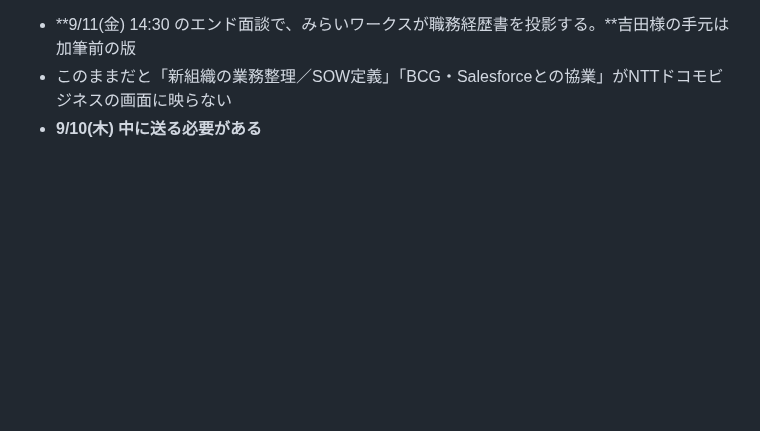
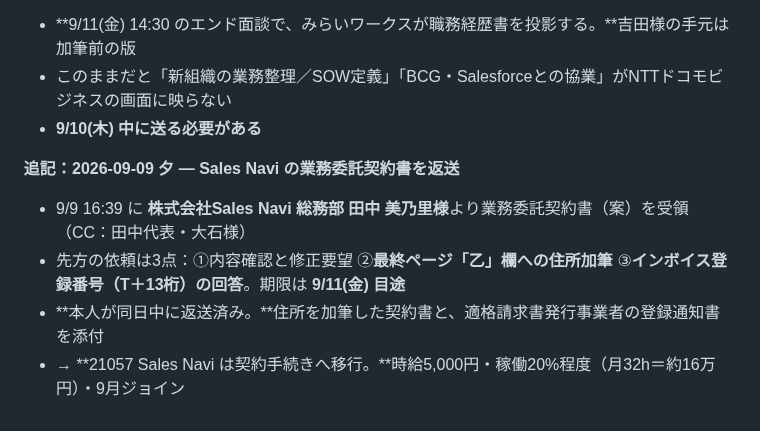
Before and after one commit to bpn333333/test, a Markdown page: MAIL_WATCH.md, the part around the change. Drawn GitHub-style; blank space fills up the shorter version.

Commit message:
Sales Navi の業務委託契約書を返送したことを記録（住所加筆・登録通知書添付）
Co-Authored-By: Claude Opus 5 <noreply@anthropic.com>
Claude-Session: https://claude.ai/code/session_01FQ1oP4Xn3ZuX3pbm9qfUkX

```diff
--- a/MAIL_WATCH.md
+++ b/MAIL_WATCH.md
@@ -614,3 +614,10 @@ Gmail は `enabledInChat: false` のままで **Routine は9回連続の空振
 - **9/11(金) 14:30 のエンド面談で、みらいワークスが職務経歴書を投影する。**吉田様の手元は加筆前の版
 - このままだと「新組織の業務整理／SOW定義」「BCG・Salesforceとの協業」がNTTドコモビジネスの画面に映らない
 - **9/10(木) 中に送る必要がある**
+
+**追記：2026-09-09 夕 — Sales Navi の業務委託契約書を返送**
+
+- 9/9 16:39 に **株式会社Sales Navi 総務部 田中 美乃里様**より業務委託契約書（案）を受領（CC：田中代表・大石様）
+- 先方の依頼は3点：①内容確認と修正要望 ②**最終ページ「乙」欄への住所加筆** ③**インボイス登録番号（T＋13桁）の回答**。期限は **9/11(金) 目途**
+- **本人が同日中に返送済み。**住所を加筆した契約書と、適格請求書発行事業者の登録通知書を添付
+- → **21057 Sales Navi は契約手続きへ移行。**時給5,000円・稼働20%程度（月32h＝約16万円）・9月ジョイン
```
